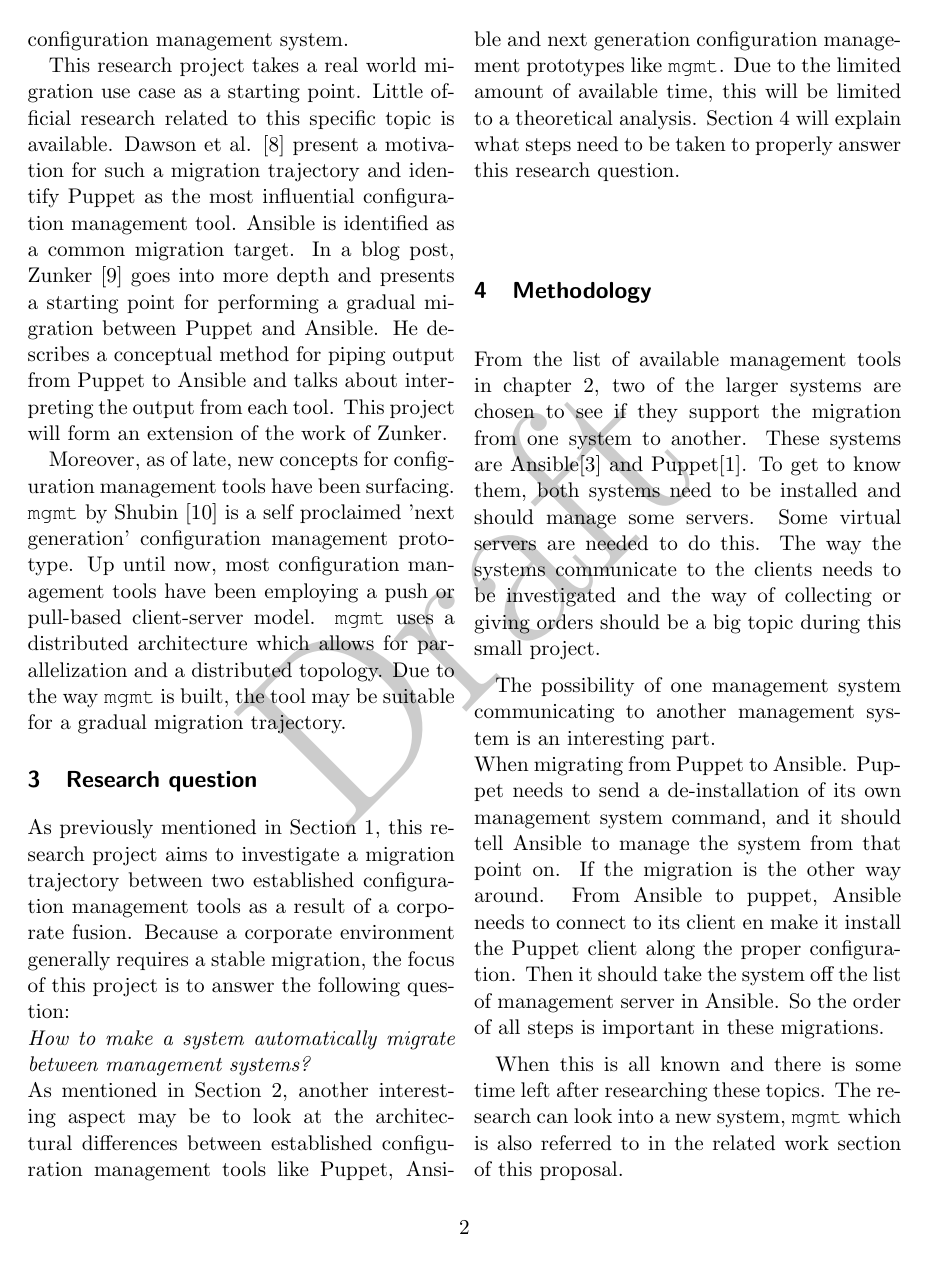
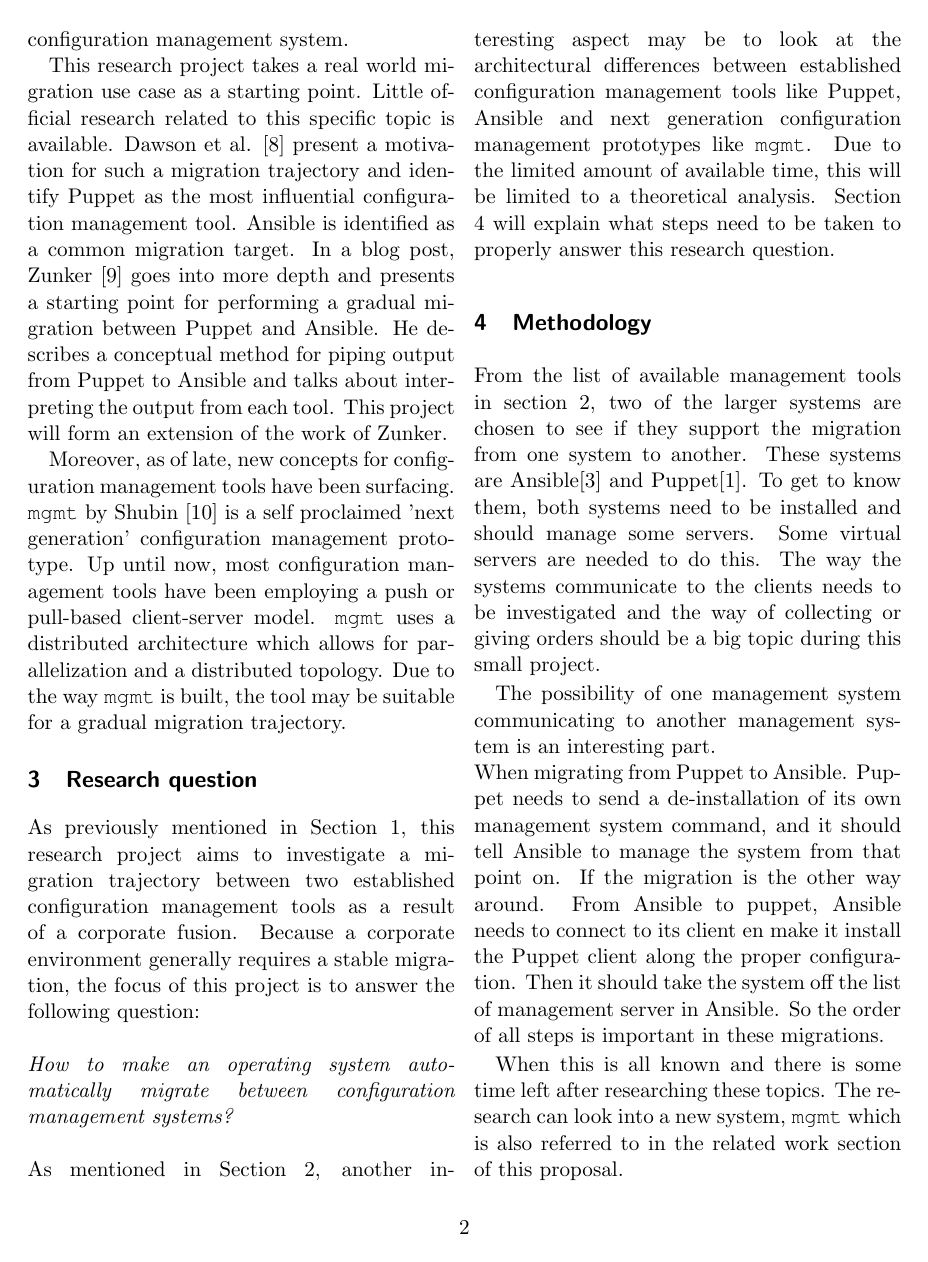
Before and after one commit to Bamterborch/LIA2016, a LaTeX document (Proposal/proposal.tex, which reads Proposal/methodology.tex, Proposal/researchquestion.tex): page 2 of 4. Compiled offline with pdfLaTeX.

Commit message:
Fix shit

```diff
--- a/Proposal/methodology.tex
+++ b/Proposal/methodology.tex
@@ -1,5 +1,5 @@
 \section{Methodology}\label{sec:method}
-From the list of available management tools in chapter \ref{sec:relatedwork}, two of the larger systems are chosen to see if they support the migration from one system to another. These systems are Ansible\cite{whatisansible} and Puppet\cite{whatispuppet}. To get to know them, both systems need to be installed and should manage some servers. Some virtual servers are needed to do this. The way the systems communicate to the clients needs to be investigated and the way of collecting or giving orders should be a big topic during this small project.
+From the list of available management tools in section \ref{sec:relatedwork}, two of the larger systems are chosen to see if they support the migration from one system to another. These systems are Ansible\cite{whatisansible} and Puppet\cite{whatispuppet}. To get to know them, both systems need to be installed and should manage some servers. Some virtual servers are needed to do this. The way the systems communicate to the clients needs to be investigated and the way of collecting or giving orders should be a big topic during this small project.
 
 The possibility of one management system communicating to another management system is an interesting part. \\
 When migrating from Puppet to Ansible. Puppet needs to send a de-installation of its own management system command, and it should tell Ansible to manage the system from that point on. If the migration is the other way around. From Ansible to puppet, Ansible needs to connect to its client en make it install the Puppet client along the proper configuration. Then it should take the system off the list of management server in Ansible. So the order of all steps is important in these migrations.
--- a/Proposal/proposal.tex
+++ b/Proposal/proposal.tex
@@ -20,9 +20,9 @@
 \usepackage{array}
 
 % Show watermark during draft phase
-\usepackage{draftwatermark}
-\SetWatermarkText{Draft}
-\SetWatermarkScale{5}
+%\usepackage{draftwatermark}
+%\SetWatermarkText{Draft}
+%\SetWatermarkScale{5}
 
 % Create multiple i.e. three columns for names and email addresses
 \usepackage{multicol}
--- a/Proposal/researchquestion.tex
+++ b/Proposal/researchquestion.tex
@@ -1,6 +1,6 @@
 \section{Research question}\label{sec:researchquestion}
 As previously mentioned in Section \ref{sec:introduction}, this research project aims to investigate a migration trajectory between two established configuration management tools as a result of a corporate fusion. Because a corporate environment generally requires a stable migration, the focus of this project is to answer the following question:
-\\
-\textit{How to make a system automatically migrate between management systems?}
-\\
+\\\\
+\textit{How to make an operating system automatically migrate between configuration management systems?}
+\\\\
 As mentioned in Section \ref{sec:relatedwork}, another interesting aspect may be to look at the architectural differences between established configuration management tools like Puppet, Ansible and next generation configuration management prototypes like \texttt{mgmt}. Due to the limited amount of available time, this will be limited to a theoretical analysis. Section \ref{sec:method} will explain what steps need to be taken to properly answer this research question.
```
Also changed, not shown: Proposal/requirements.tex (+1 -1 lines), Proposal/proposal.tex (5 more changed lines). Lines whose indentation alone changed are shown as unchanged.
